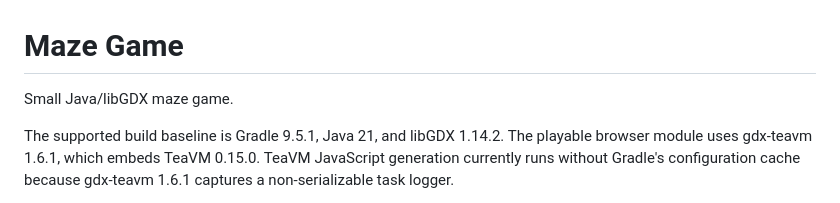
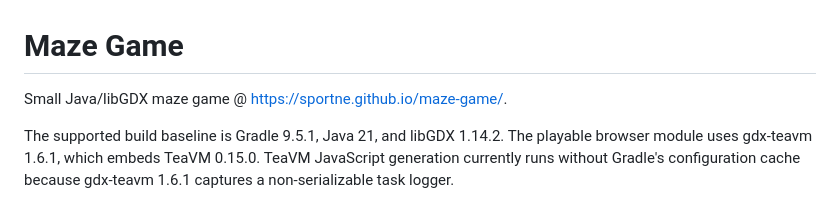
Before and after one commit to sportne/maze-game, a Markdown page: README.md, the part around the change. GitHub-like rendering.

Commit message:
Add link to the Maze Game in README
Updated project description with a link to the game.

```diff
--- a/README.md
+++ b/README.md
@@ -1,6 +1,6 @@
 # Maze Game
 
-Small Java/libGDX maze game.
+Small Java/libGDX maze game @ https://sportne.github.io/maze-game/.
 
 The supported build baseline is Gradle 9.5.1, Java 21, and libGDX 1.14.2. The playable browser
 module uses gdx-teavm 1.6.1, which embeds TeaVM 0.15.0. TeaVM JavaScript generation currently runs
```
